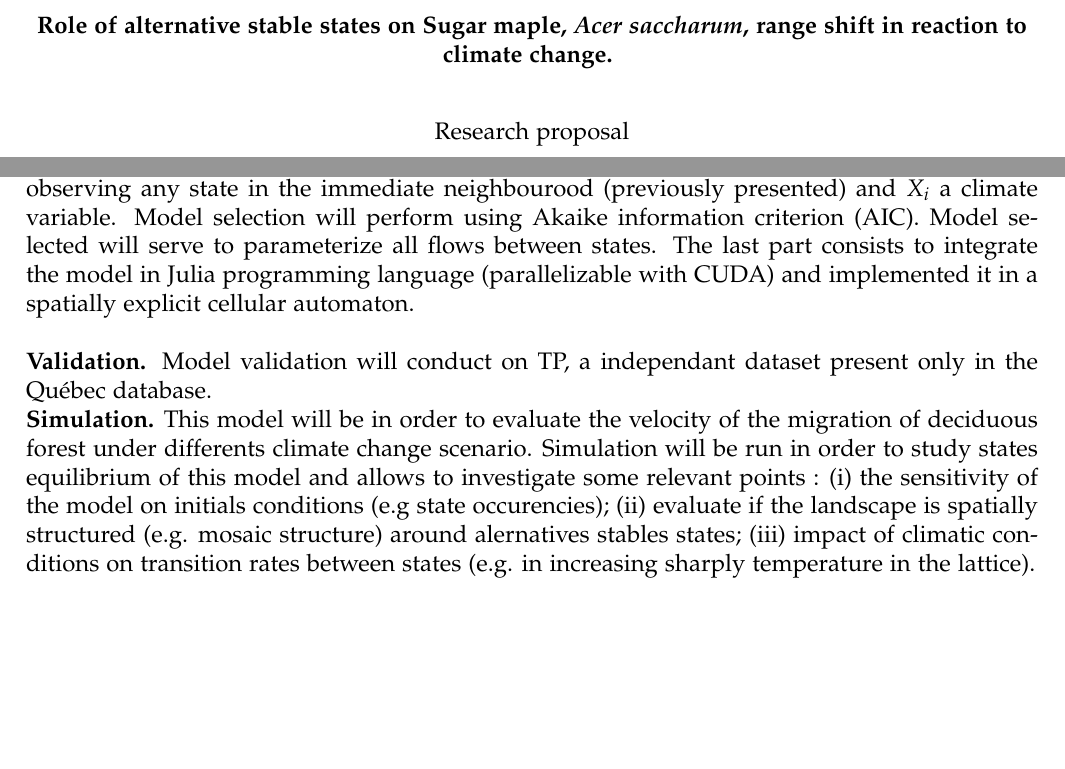
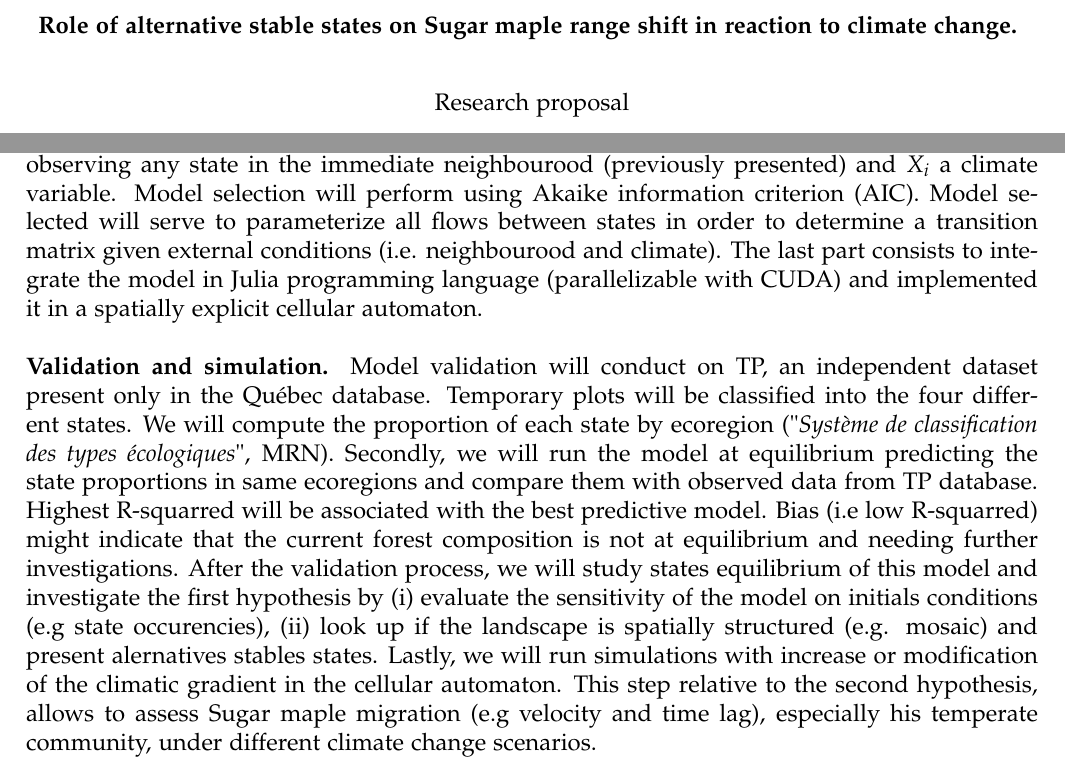
Before and after one commit to SteveViss/ms_master_proposal, a LaTeX document (devis.tex, which reads config.tex): two parts of pages 1 and 7 of 9, joined at a grey line, cut so that both start at the same text, the shorter picture padded with empty space. Compiled offline with pdfLaTeX.

Commit message:
Last modifs: Model and data desc, parametrization, validation and simulation

```diff
--- a/config.tex
+++ b/config.tex
@@ -65,8 +65,7 @@
 
 \clearpage\thispagestyle{empty}
 \begin{center}
-\textbf{Role of alternative stable states on Sugar maple, \textit{Acer
-saccharum}, range shift in reaction to climate change. }
+\textbf{Role of alternative stable states on Sugar maple range shift in reaction to climate change. }
 \vskip 2em
 Research proposal
 \vskip 1em
--- a/devis.tex
+++ b/devis.tex
@@ -345,36 +345,30 @@ summarize this multinomial regression as $P(D_{t1}|M_{t0}) \sim \hat{D} +
 probability of observing any state in the immediate neighbourood (previously
 presented) and $X_i$ a climate variable. Model selection will perform using
 Akaike information criterion (AIC). Model selected will serve to parameterize
-all flows between states. The last part consists to integrate the model in
-Julia programming language (parallelizable with CUDA) and implemented it in a
-spatially explicit cellular automaton.\\
+all flows between states in order to determine a transition matrix given
+external conditions (i.e. neighbourood and climate). The last part consists to
+integrate the model in Julia programming language (parallelizable with CUDA)
+and implemented it in a spatially explicit cellular automaton.\\
 
-\textbf{Validation.} Model validation will conduct on TP, a independant
-dataset present only in the Québec database.
+\textbf{Validation and simulation.} Model validation will conduct on TP, an
+independent dataset present only in the Québec database. Temporary plots will
+be classified into the four different states. We will compute the proportion
+of each state by ecoregion ("\textit{Système de classification des types
+écologiques}", MRN). Secondly, we will run the model at equilibrium predicting
+the state proportions in same ecoregions and compare them with observed data
+from TP database. Highest R-squarred will be associated with the best
+predictive model. Bias (i.e low R-squarred) might indicate that the current
+forest composition is not at equilibrium and needing further investigations.
+After the validation process, we will study states equilibrium of this model
+and investigate the first hypothesis by (i) evaluate the sensitivity of the
+model on initials conditions (e.g state occurencies), (ii) look up if the
+landscape is spatially structured (e.g. mosaic) and present
+alernatives stables states. Lastly, we will run simulations with increase or
+modification of the climatic gradient in the cellular automaton. This step
+relative to the second hypothesis, allows to assess Sugar maple migration (e.g
+velocity and time lag), especially his temperate community, under different
+climate change scenarios.
 
-% - you categorize each plot into the different state
-% - you will compute the proportion of each state in ecoregions (a climatic division of the territory made by the MRNF)
-% - then you solve the model at equilibrium for each ecoregion
-% - you compare the expected proportion of each state to the observation
-% - a good model will have a high R2 and no bias (slope = 1, intercept = 0)
-% - a bias might be indicative of a change that is already taking place (the current forest composition is not at equilibrium).
-
-\textbf{Simulation.} This model will be  in order to evaluate the velocity of the
-migration of deciduous forest under differents climate change scenario.
-Simulation will be run in order to study states equilibrium of this model and
-allows to investigate some relevant points : (i) the sensitivity of
-the model on initials conditions (e.g state occurencies); (ii) evaluate if the
-landscape is spatially structured (e.g. mosaic structure) around alernatives
-stables states; (iii) impact of climatic conditions on transition rates
-between states (e.g. in increasing sharply temperature in the lattice). \\
-
-%DG: At the end, I would formulate questions, then explain briefly the simulation scenarios to answer each of them.
-% DG: these should be directly related to your hypotheses.
-
-%%%% Model section
-%MT: To what end? What is the purpose of this step?. In order to be include in C++
-% 1. Too much redundancy if I include all differential equation.
-% 2. No choice to embed differential equations in the \phi function otherwise I defenitly need to put number on arrow. I tried, but its too much confusing
 
 \clearpage
 \small
```
Also changed, not shown: devis.pdf, devis.tex (4 more changed lines).
